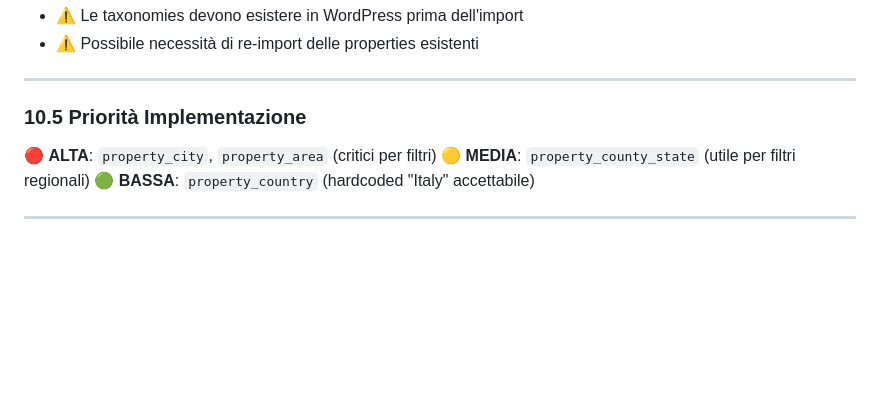
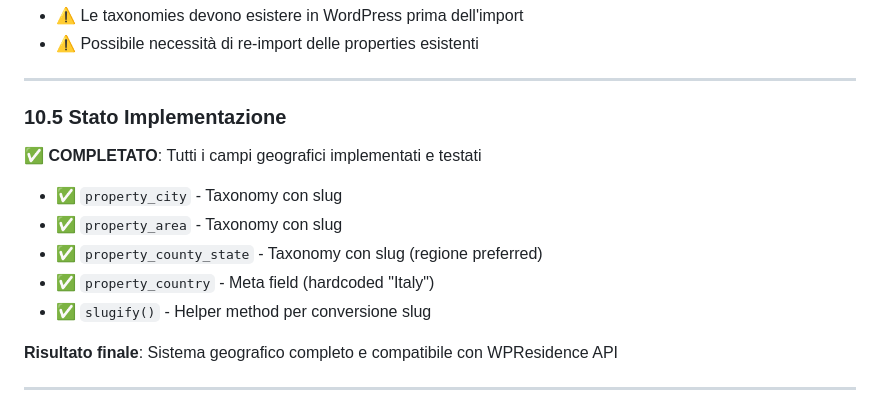
Before and after one commit to andreacianni/realestate-sync-plugin, a Markdown page: docs/MAPPA_WORKFLOW.md, the part around one of its changes. GitHub-like rendering; blank space fills up the shorter version.

```diff
--- a/docs/MAPPA_WORKFLOW.md
+++ b/docs/MAPPA_WORKFLOW.md
@@ -718,11 +674,16 @@ $mapped = [
 
 ---
 
-### 10.5 Priorità Implementazione
+### 10.5 Stato Implementazione
 
-🔴 **ALTA**: `property_city`, `property_area` (critici per filtri)
-🟡 **MEDIA**: `property_county_state` (utile per filtri regionali)
-🟢 **BASSA**: `property_country` (hardcoded "Italy" accettabile)
+✅ **COMPLETATO**: Tutti i campi geografici implementati e testati
+- ✅ `property_city` - Taxonomy con slug
+- ✅ `property_area` - Taxonomy con slug
+- ✅ `property_county_state` - Taxonomy con slug (regione preferred)
+- ✅ `property_country` - Meta field (hardcoded "Italy")
+- ✅ `slugify()` - Helper method per conversione slug
+
+**Risultato finale**: Sistema geografico completo e compatibile con WPResidence API
 
 ---
 
```
Also changed, not shown: other parts of docs/MAPPA_WORKFLOW.md (+59 -103 lines).
